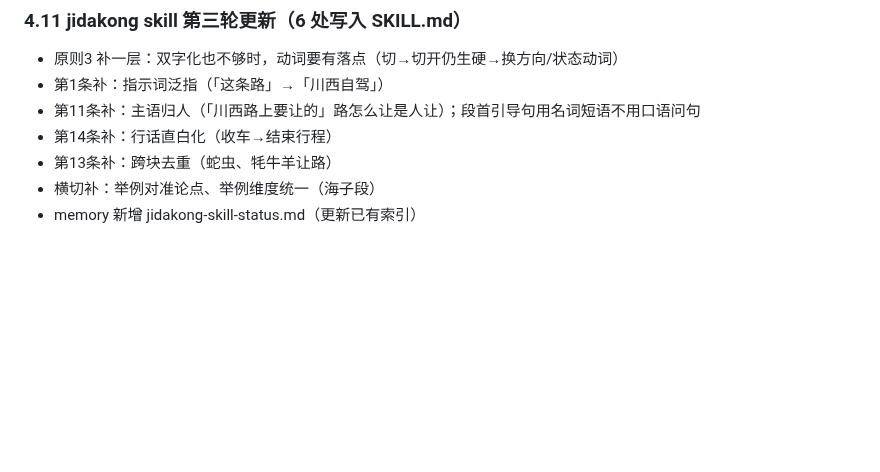
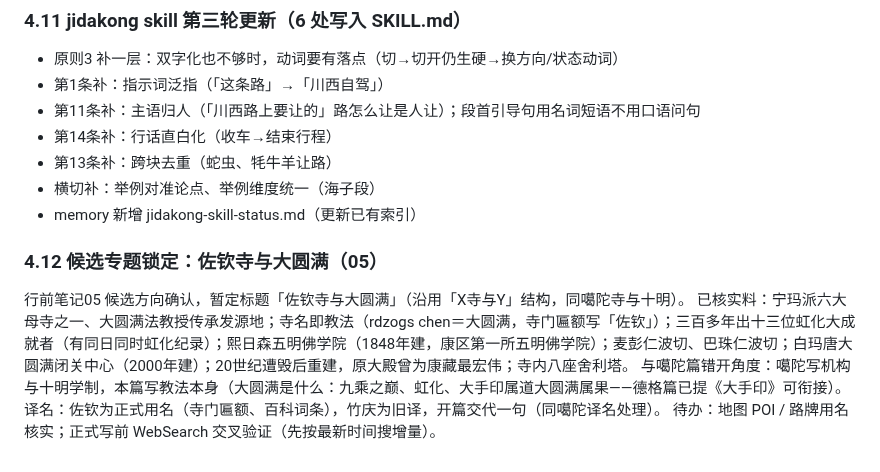
Before and after one commit to joanna2joanna/chuanxi, a Markdown page: worklog-2026-08-28.md, the part around the change. GitHub-like rendering; blank space fills up the shorter version.

Commit message:
worklog 4.12 候选专题锁定 佐钦寺与大圆满（05 暂定）

```diff
--- a/worklog-2026-08-28.md
+++ b/worklog-2026-08-28.md
@@ -118,3 +118,10 @@
 - 第13条补：跨块去重（蛇虫、牦牛羊让路）
 - 横切补：举例对准论点、举例维度统一（海子段）
 - memory 新增 jidakong-skill-status.md（更新已有索引）
+
+### 4.12 候选专题锁定：佐钦寺与大圆满（05）
+行前笔记05 候选方向确认，暂定标题「佐钦寺与大圆满」（沿用「X寺与Y」结构，同噶陀寺与十明）。
+已核实料：宁玛派六大母寺之一、大圆满法教授传承发源地；寺名即教法（rdzogs chen＝大圆满，寺门匾额写「佐钦」）；三百多年出十三位虹化大成就者（有同日同时虹化纪录）；熙日森五明佛学院（1848年建，康区第一所五明佛学院）；麦彭仁波切、巴珠仁波切；白玛唐大圆满闭关中心（2000年建）；20世纪遭毁后重建，原大殿曾为康藏最宏伟；寺内八座舍利塔。
+与噶陀篇错开角度：噶陀写机构与十明学制，本篇写教法本身（大圆满是什么：九乘之巅、虹化、大手印属道大圆满属果——德格篇已提《大手印》可衔接）。
+译名：佐钦为正式用名（寺门匾额、百科词条），竹庆为旧译，开篇交代一句（同噶陀译名处理）。
+待办：地图 POI / 路牌用名核实；正式写前 WebSearch 交叉验证（先按最新时间搜增量）。
```
